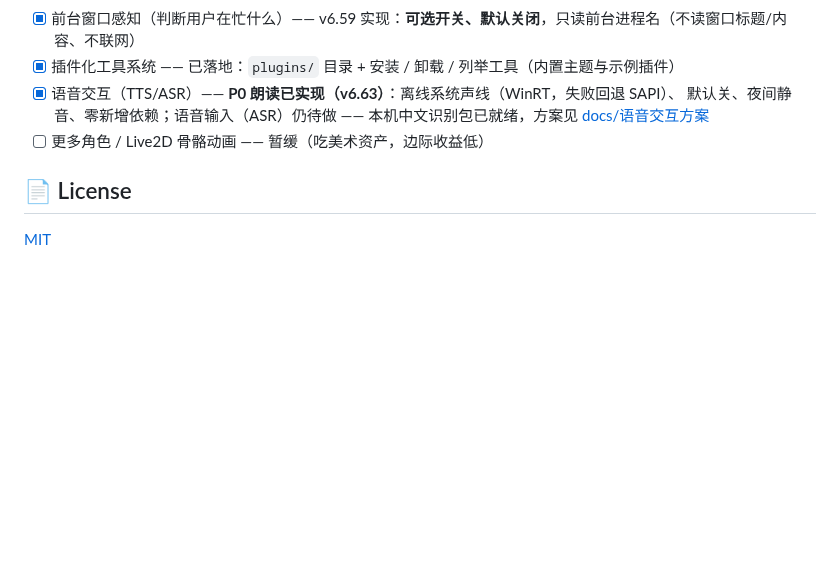
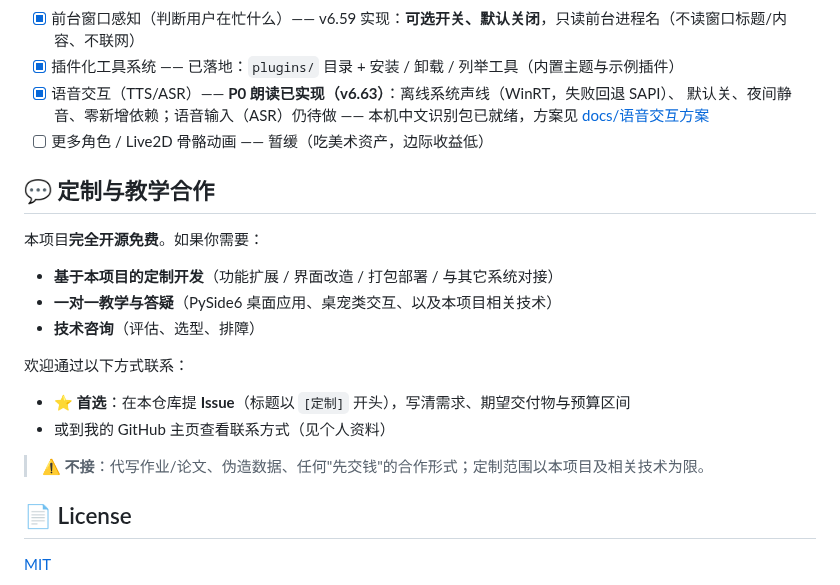
Before and after one commit to sjmsltx/deepseek-desktop-pet, a Markdown page: README.md, the part around the change. GitHub-like rendering; blank space fills up the shorter version.

```diff
--- a/README.md
+++ b/README.md
@@ -610,6 +610,21 @@ A：先看 [排障与修复记录](排障与修复记录_20260914.md) 与 [功
   默认关、夜间静音、零新增依赖；语音输入（ASR）仍待做 —— 本机中文识别包已就绪，方案见 [docs/语音交互方案](docs/语音交互方案-20260919.html)
 - [ ] 更多角色 / Live2D 骨骼动画 —— 暂缓（吃美术资产，边际收益低）
 
+## 💬 定制与教学合作
+
+本项目**完全开源免费**。如果你需要：
+
+- **基于本项目的定制开发**（功能扩展 / 界面改造 / 打包部署 / 与其它系统对接）
+- **一对一教学与答疑**（PySide6 桌面应用、桌宠类交互、以及本项目相关技术）
+- **技术咨询**（评估、选型、排障）
+
+欢迎通过以下方式联系：
+
+- ⭐ **首选**：在本仓库提 **Issue**（标题以 `[定制]` 开头），写清需求、期望交付物与预算区间
+- 或到我的 GitHub 主页查看联系方式（见个人资料）
+
+> ⚠️ **不接**：代写作业/论文、伪造数据、任何"先交钱"的合作形式；定制范围以本项目及相关技术为限。
+
 ## 📄 License
 
 [MIT](LICENSE)
```
Also changed, not shown: README.en.md (+16 -0 lines).
